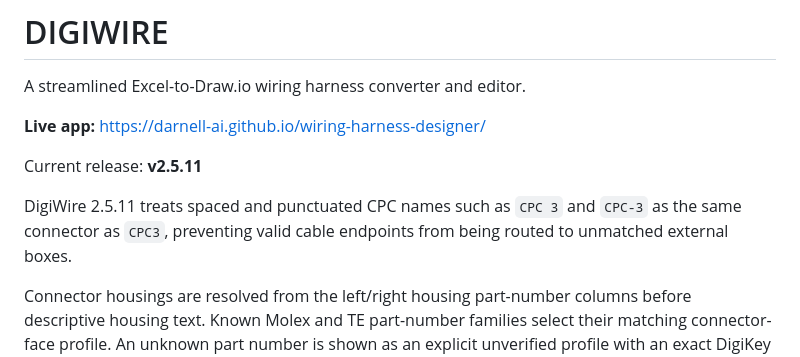
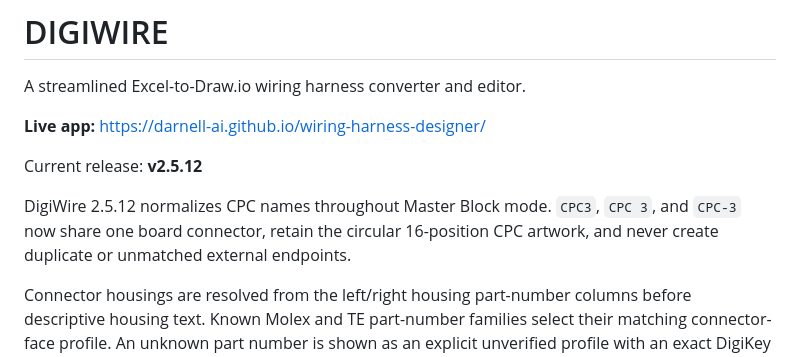
Before and after one commit to darnell-ai/wiring-harness-designer, a Markdown page: README.md, the part around the change. Rendered like a GitHub page.

Commit message:
Release DigiWire 2.5.12

```diff
--- a/README.md
+++ b/README.md
@@ -4,9 +4,9 @@ A streamlined Excel-to-Draw.io wiring harness converter and editor.
 
 **Live app:** https://darnell-ai.github.io/wiring-harness-designer/
 
-Current release: **v2.5.11**
+Current release: **v2.5.12**
 
-DigiWire 2.5.11 treats spaced and punctuated CPC names such as `CPC 3` and `CPC-3` as the same connector as `CPC3`, preventing valid cable endpoints from being routed to unmatched external boxes.
+DigiWire 2.5.12 normalizes CPC names throughout Master Block mode. `CPC3`, `CPC 3`, and `CPC-3` now share one board connector, retain the circular 16-position CPC artwork, and never create duplicate or unmatched external endpoints.
 
 Connector housings are resolved from the left/right housing part-number columns before descriptive housing text. Known Molex and TE part-number families select their matching connector-face profile. An unknown part number is shown as an explicit unverified profile with an exact DigiKey lookup link instead of being guessed from a label such as `3 POS FRONT LOCK`.
 
```
